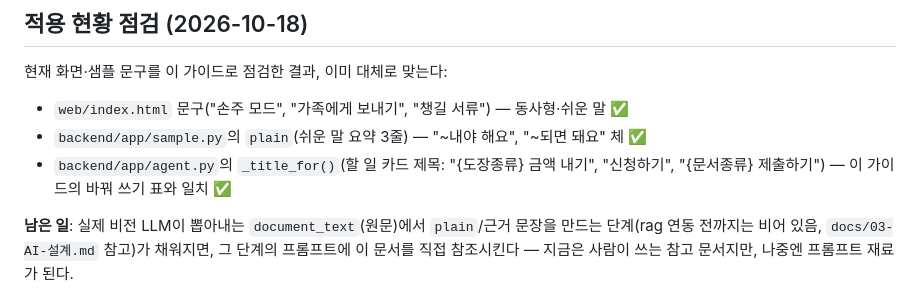
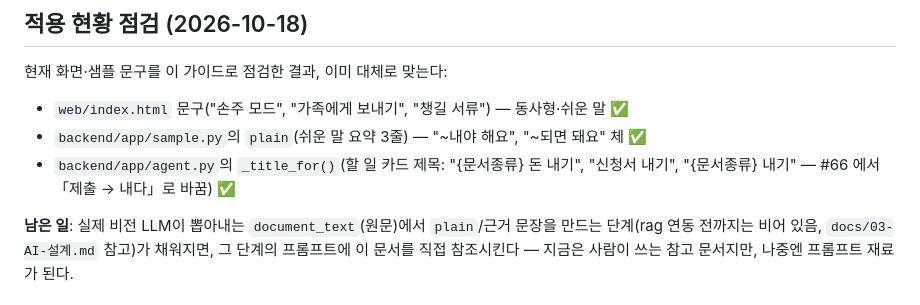
Before and after one commit to dicia-jhoh/codyssey-m3-final, a Markdown page: docs/06-쉬운말-가이드.md, the part around the change. GitHub-like rendering.

Commit message:
docs(쉬운말): 적용 현황의 할 일 카드 제목을 새 제목으로
초안: Claude(AI), 검토: 송유진

```diff
--- a/docs/06-쉬운말-가이드.md
+++ b/docs/06-쉬운말-가이드.md
@@ -51,8 +51,8 @@
 
 - `web/index.html` 문구("손주 모드", "가족에게 보내기", "챙길 서류") — 동사형·쉬운 말 ✅
 - `backend/app/sample.py`의 `plain`(쉬운 말 요약 3줄) — "~내야 해요", "~되면 돼요" 체 ✅
-- `backend/app/agent.py`의 `_title_for()`(할 일 카드 제목: "{도장종류} 금액 내기",
-  "신청하기", "{문서종류} 제출하기") — 이 가이드의 바꿔 쓰기 표와 일치 ✅
+- `backend/app/agent.py`의 `_title_for()`(할 일 카드 제목: "{문서종류} 돈 내기",
+  "신청서 내기", "{문서종류} 내기" — #66 에서 「제출 → 내다」로 바꿈) ✅
 
 **남은 일**: 실제 비전 LLM이 뽑아내는 `document_text`(원문)에서 `plain`/근거 문장을 만드는
 단계(rag 연동 전까지는 비어 있음, `docs/03-AI-설계.md` 참고)가 채워지면, 그 단계의 프롬프트에
```
